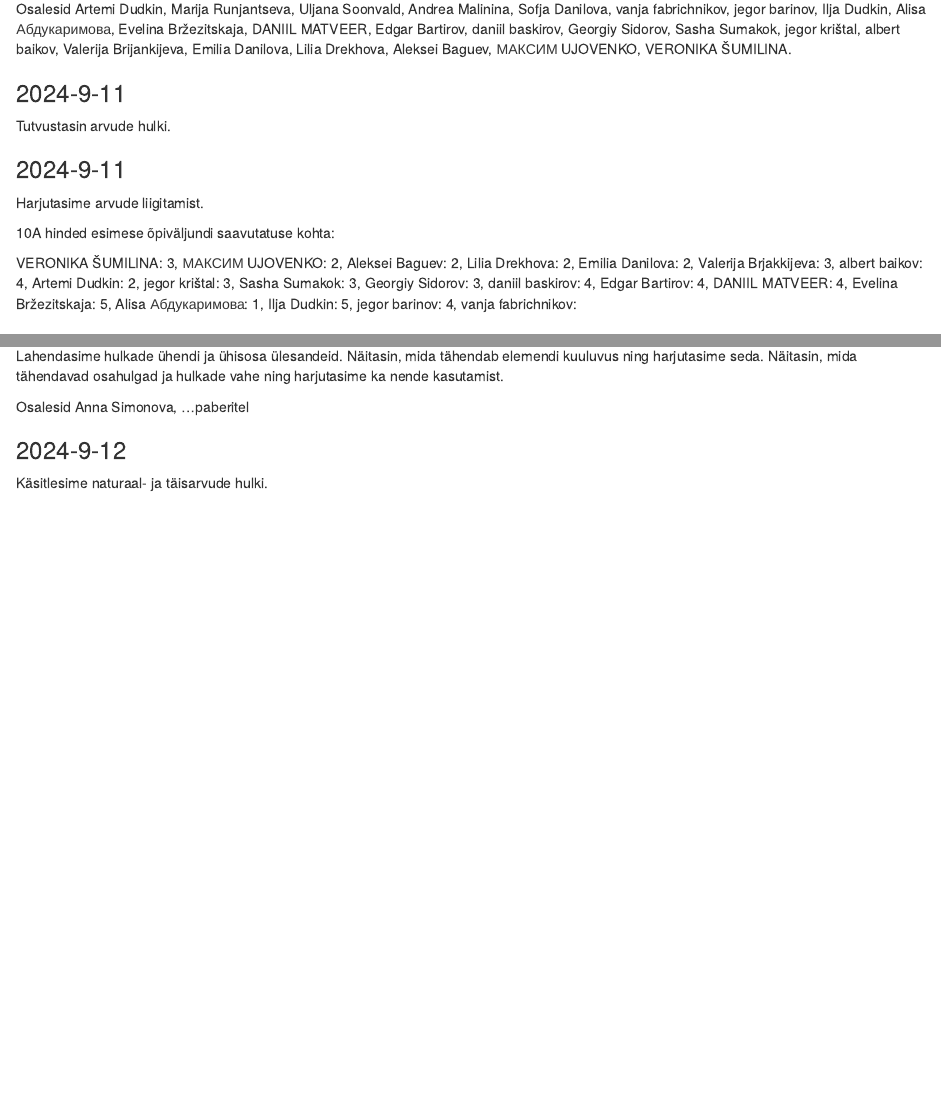
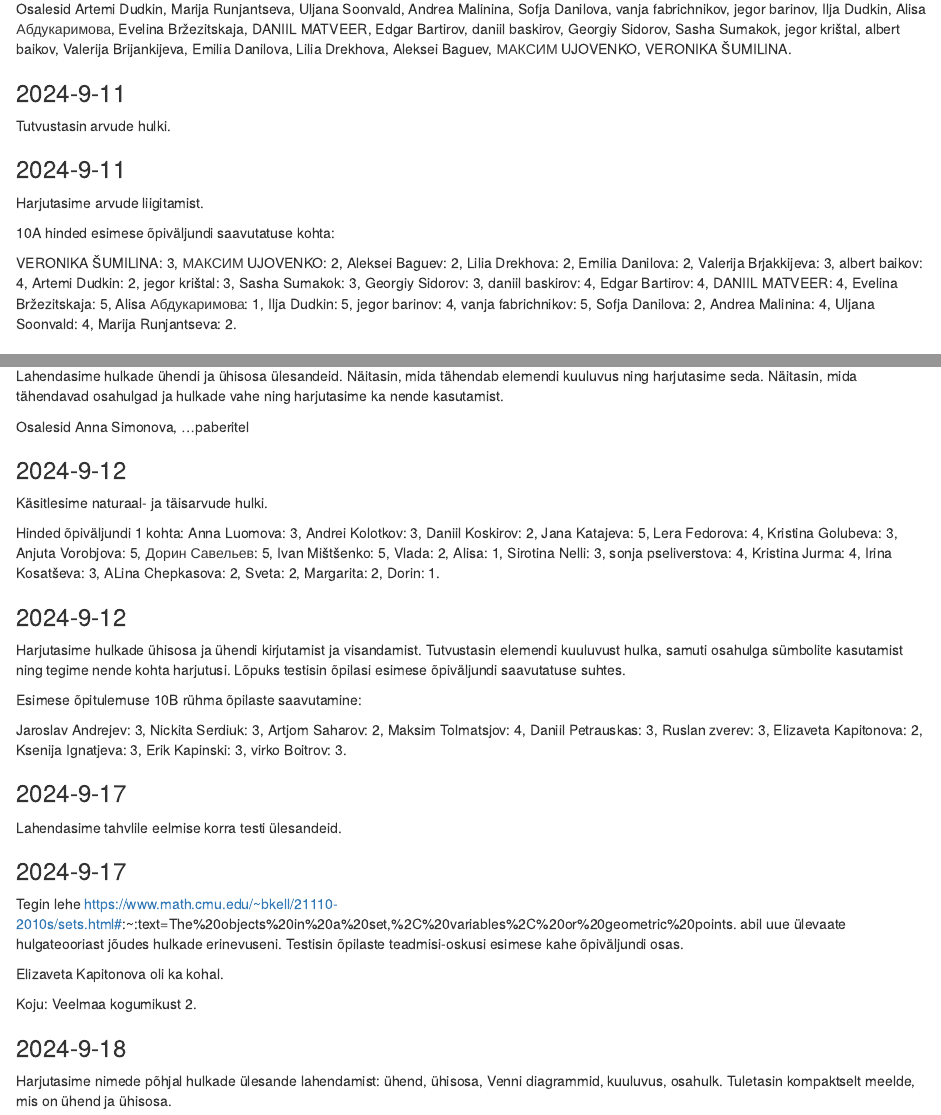
Before and after one commit to piiskop/matemaatika-kitsas-1, an R Markdown document (rmd/sessioonid.Rmd): the page in a window 1100 px wide, from 700 px down, and a second part further down, joined at a grey line. Rendered offline with R 4.5, knitr and Pandoc, with nearby package versions; drawn as R Markdown's standard HTML page in place of the format the file asks for.

Commit message:
raport kuni 2024-9-18 esimene 10A

```diff
--- a/rmd/sessioonid.Rmd
+++ b/rmd/sessioonid.Rmd
@@ -70,7 +70,11 @@ Evelina Bržezitskaja: 5,
 Alisa Абдукаримова: 1,
 Ilja Dudkin: 5,
 jegor barinov: 4,
-vanja fabrichnikov:
+vanja fabrichnikov: 5,
+Sofja Danilova: 2,
+Andrea Malinina: 4,
+Uljana Soonvald: 4,
+Marija Runjantseva: 2.
 
 ### 2024-9-11
 
@@ -113,3 +117,57 @@ Osalesid Anna Simonova, ...paberitel
 ### 2024-9-12
 
 Käsitlesime naturaal- ja täisarvude hulki.
+
+Hinded õpiväljundi 1 kohta:
+Anna Luomova: 3,
+Andrei Kolotkov: 3,
+Daniil Koskirov: 2,
+Jana Katajeva: 5,
+Lera Fedorova: 4,
+Kristina Golubeva: 3,
+Anjuta Vorobjova: 5,
+Дорин Савельев: 5,
+Ivan Mištšenko: 5,
+Vlada: 2,
+Alisa: 1,
+Sirotina Nelli: 3,
+sonja pseliverstova: 4,
+Kristina Jurma: 4,
+Irina Kosatševa: 3,
+ALina Chepkasova: 2,
+Sveta: 2,
+Margarita: 2,
+Dorin: 1.
+
+### 2024-9-12
+
+Harjutasime hulkade ühisosa ja ühendi kirjutamist ja visandamist. Tutvustasin elemendi kuuluvust hulka, samuti osahulga sümbolite kasutamist ning tegime nende kohta harjutusi. Lõpuks testisin õpilasi esimese õpiväljundi saavutatuse suhtes.
+
+Esimese õpitulemuse 10B rühma õpilaste saavutamine:
+
+Jaroslav Andrejev: 3,
+Nickita Serdiuk: 3,
+Artjom Saharov: 2,
+Maksim Tolmatsjov: 4,
+Daniil Petrauskas: 3,
+Ruslan zverev: 3,
+Elizaveta Kapitonova: 2,
+Ksenija Ignatjeva: 3,
+Erik Kapinski: 3,
+virko Boitrov: 3.
+
+### 2024-9-17
+
+Lahendasime tahvlile eelmise korra testi ülesandeid.
+
+### 2024-9-17
+
+Tegin lehe https://www.math.cmu.edu/~bkell/21110-2010s/sets.html#:~:text=The%20objects%20in%20a%20set,%2C%20variables%2C%20or%20geometric%20points. abil uue ülevaate hulgateooriast jõudes hulkade erinevuseni. Testisin õpilaste teadmisi-oskusi esimese kahe õpiväljundi osas.
+
+Elizaveta Kapitonova oli ka kohal.
+
+Koju: Veelmaa kogumikust 2.
+
+### 2024-9-18
+
+Harjutasime nimede põhjal hulkade ülesande lahendamist: ühend, ühisosa, Venni diagrammid, kuuluvus, osahulk. Tuletasin kompaktselt meelde, mis on ühend ja ühisosa.
```
